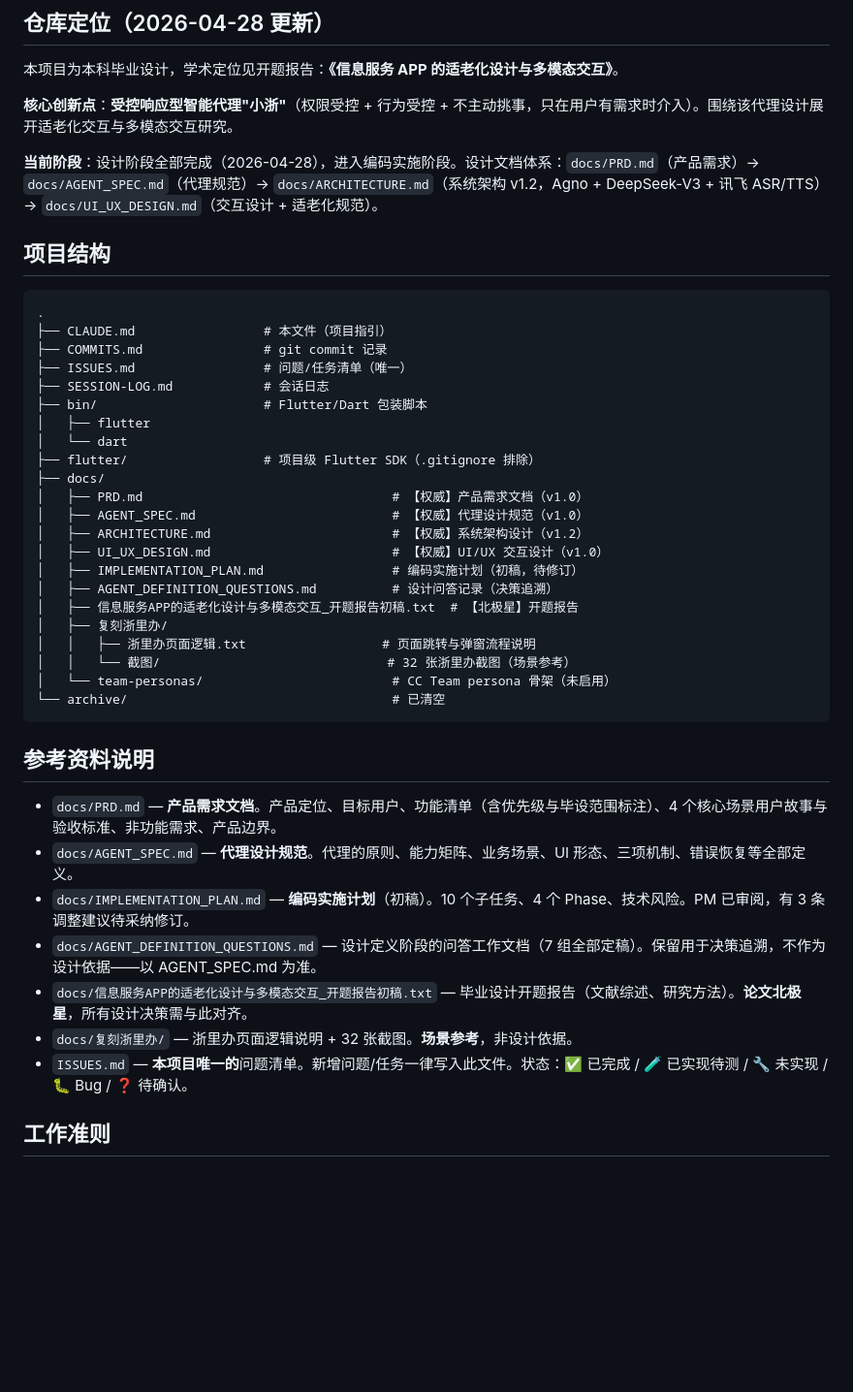
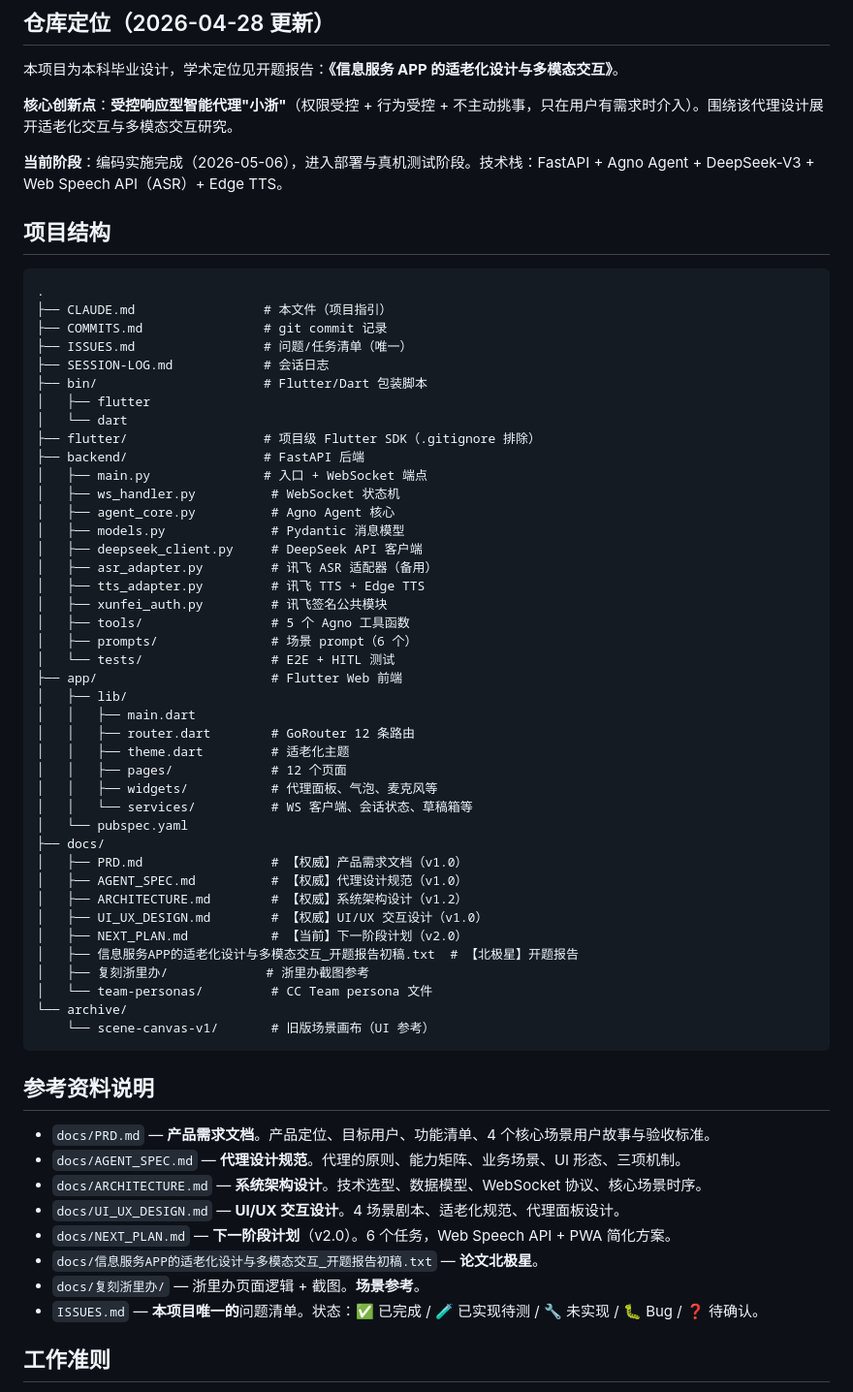
Before and after one commit to Echo-bababoyi/test, a Markdown page: CLAUDE.md, the part around the change. Shown at 97% size. Rendered like a GitHub page; blank space fills up the shorter version.

Commit message:
docs: CLAUDE.md 更新项目结构和阶段描述
- 项目结构补充 backend/ 和 app/ 目录树
- 当前阶段更新为"编码实施完成，进入部署与真机测试"
- 技术栈更新为 Web Speech API + Edge TTS
- 参考资料说明同步删除已清理的文档引用
- 新增 NEXT_PLAN.md 说明

Co-Authored-By: Claude Opus 4.6 (1M context) <noreply@anthropic.com>

````diff
--- a/CLAUDE.md
+++ b/CLAUDE.md
@@ -22,7 +22,7 @@
 
 **核心创新点**：**受控响应型智能代理"小浙"**（权限受控 + 行为受控 + 不主动挑事，只在用户有需求时介入）。围绕该代理设计展开适老化交互与多模态交互研究。
 
-**当前阶段**：设计阶段全部完成（2026-04-28），进入编码实施阶段。设计文档体系：`docs/PRD.md`（产品需求）→ `docs/AGENT_SPEC.md`（代理规范）→ `docs/ARCHITECTURE.md`（系统架构 v1.2，Agno + DeepSeek-V3 + 讯飞 ASR/TTS）→ `docs/UI_UX_DESIGN.md`（交互设计 + 适老化规范）。
+**当前阶段**：编码实施完成（2026-05-06），进入部署与真机测试阶段。技术栈：FastAPI + Agno Agent + DeepSeek-V3 + Web Speech API（ASR）+ Edge TTS。
 
 ## 项目结构
 
@@ -36,30 +36,50 @@
 │   ├── flutter
 │   └── dart
 ├── flutter/                  # 项目级 Flutter SDK（.gitignore 排除）
+├── backend/                  # FastAPI 后端
+│   ├── main.py               # 入口 + WebSocket 端点
+│   ├── ws_handler.py          # WebSocket 状态机
+│   ├── agent_core.py          # Agno Agent 核心
+│   ├── models.py              # Pydantic 消息模型
+│   ├── deepseek_client.py     # DeepSeek API 客户端
+│   ├── asr_adapter.py         # 讯飞 ASR 适配器（备用）
+│   ├── tts_adapter.py         # 讯飞 TTS + Edge TTS
+│   ├── xunfei_auth.py         # 讯飞签名公共模块
+│   ├── tools/                 # 5 个 Agno 工具函数
+│   ├── prompts/               # 场景 prompt（6 个）
+│   └── tests/                 # E2E + HITL 测试
+├── app/                       # Flutter Web 前端
+│   ├── lib/
+│   │   ├── main.dart
+│   │   ├── router.dart        # GoRouter 12 条路由
+│   │   ├── theme.dart         # 适老化主题
+│   │   ├── pages/             # 12 个页面
+│   │   ├── widgets/           # 代理面板、气泡、麦克风等
+│   │   └── services/          # WS 客户端、会话状态、草稿箱等
+│   └── pubspec.yaml
 ├── docs/
-│   ├── PRD.md                                 # 【权威】产品需求文档（v1.0）
-│   ├── AGENT_SPEC.md                          # 【权威】代理设计规范（v1.0）
-│   ├── ARCHITECTURE.md                        # 【权威】系统架构设计（v1.2）
-│   ├── UI_UX_DESIGN.md                        # 【权威】UI/UX 交互设计（v1.0）
-│   ├── IMPLEMENTATION_PLAN.md                 # 编码实施计划（初稿，待修订）
-│   ├── AGENT_DEFINITION_QUESTIONS.md          # 设计问答记录（决策追溯）
+│   ├── PRD.md                 # 【权威】产品需求文档（v1.0）
+│   ├── AGENT_SPEC.md          # 【权威】代理设计规范（v1.0）
+│   ├── ARCHITECTURE.md        # 【权威】系统架构设计（v1.2）
+│   ├── UI_UX_DESIGN.md        # 【权威】UI/UX 交互设计（v1.0）
+│   ├── NEXT_PLAN.md           # 【当前】下一阶段计划（v2.0）
 │   ├── 信息服务APP的适老化设计与多模态交互_开题报告初稿.txt  # 【北极星】开题报告
-│   ├── 复刻浙里办/
-│   │   ├── 浙里办页面逻辑.txt                  # 页面跳转与弹窗流程说明
-│   │   └── 截图/                              # 32 张浙里办截图（场景参考）
-│   └── team-personas/                         # CC Team persona 骨架（未启用）
-└── archive/                                   # 已清空
+│   ├── 复刻浙里办/             # 浙里办截图参考
+│   └── team-personas/         # CC Team persona 文件
+└── archive/
+    └── scene-canvas-v1/       # 旧版场景画布（UI 参考）
 ```
 
 ## 参考资料说明
 
-- `docs/PRD.md` — **产品需求文档**。产品定位、目标用户、功能清单（含优先级与毕设范围标注）、4 个核心场景用户故事与验收标准、非功能需求、产品边界。
-- `docs/AGENT_SPEC.md` — **代理设计规范**。代理的原则、能力矩阵、业务场景、UI 形态、三项机制、错误恢复等全部定义。
-- `docs/IMPLEMENTATION_PLAN.md` — **编码实施计划**（初稿）。10 个子任务、4 个 Phase、技术风险。PM 已审阅，有 3 条调整建议待采纳修订。
-- `docs/AGENT_DEFINITION_QUESTIONS.md` — 设计定义阶段的问答工作文档（7 组全部定稿）。保留用于决策追溯，不作为设计依据——以 AGENT_SPEC.md 为准。
-- `docs/信息服务APP的适老化设计与多模态交互_开题报告初稿.txt` — 毕业设计开题报告（文献综述、研究方法）。**论文北极星**，所有设计决策需与此对齐。
-- `docs/复刻浙里办/` — 浙里办页面逻辑说明 + 32 张截图。**场景参考**，非设计依据。
-- `ISSUES.md` — **本项目唯一的**问题清单。新增问题/任务一律写入此文件。状态：✅ 已完成 / 🧪 已实现待测 / 🔧 未实现 / 🐛 Bug / ❓ 待确认。
+- `docs/PRD.md` — **产品需求文档**。产品定位、目标用户、功能清单、4 个核心场景用户故事与验收标准。
+- `docs/AGENT_SPEC.md` — **代理设计规范**。代理的原则、能力矩阵、业务场景、UI 形态、三项机制。
+- `docs/ARCHITECTURE.md` — **系统架构设计**。技术选型、数据模型、WebSocket 协议、核心场景时序。
+- `docs/UI_UX_DESIGN.md` — **UI/UX 交互设计**。4 场景剧本、适老化规范、代理面板设计。
+- `docs/NEXT_PLAN.md` — **下一阶段计划**（v2.0）。6 个任务，Web Speech API + PWA 简化方案。
+- `docs/信息服务APP的适老化设计与多模态交互_开题报告初稿.txt` — **论文北极星**。
+- `docs/复刻浙里办/` — 浙里办页面逻辑 + 截图。**场景参考**。
+- `ISSUES.md` — **本项目唯一的**问题清单。状态：✅ 已完成 / 🧪 已实现待测 / 🔧 未实现 / 🐛 Bug / ❓ 待确认。
 
 ## 工作准则
 
````
